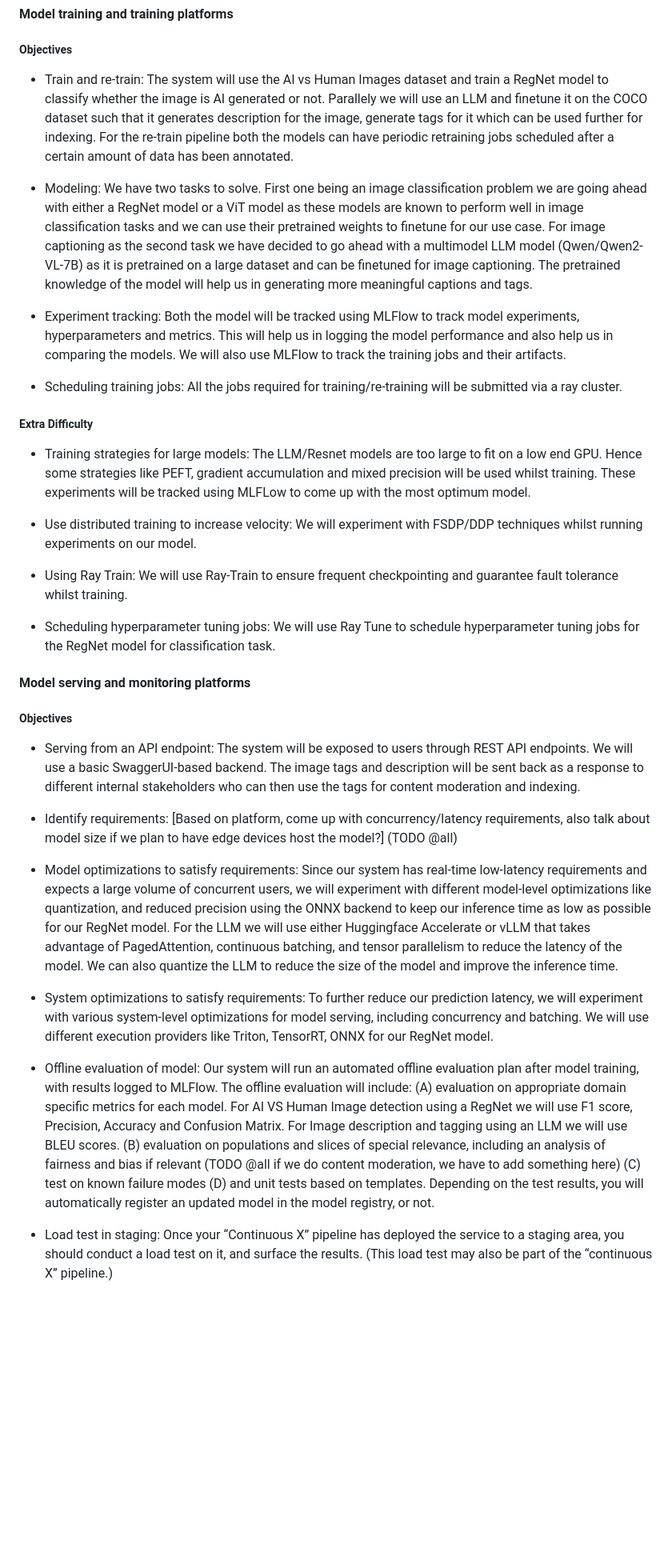
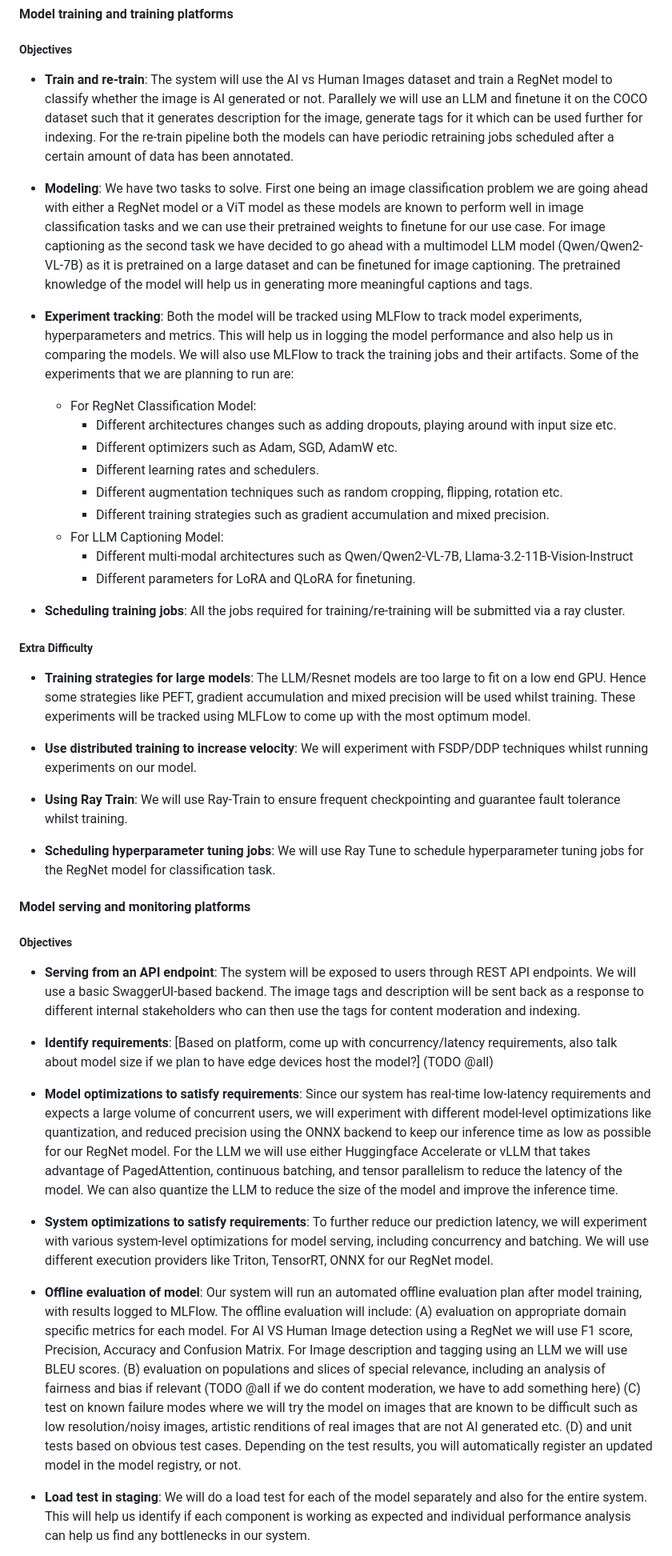
Before and after one commit to SimranKucheria/ECE-GY-9183-Machine-Learning-Systems-Engg-Operations-Project, a Markdown page: README.md, the part around one of its changes. Shown at 80% size. Drawn GitHub-style; blank space fills up the shorter version.

```diff
--- a/README.md
+++ b/README.md
@@ -85,21 +87,32 @@ diagram, (3) justification for your strategy, (4) relate back to lecture materia
 <!-- Make sure to clarify how you will satisfy the Unit 4 and Unit 5 requirements,
 and which optional "difficulty" points you are attempting. -->
 ##### Objectives
-- Train and re-train: The system will use the AI vs Human Images dataset and train a RegNet model to classify whether the image is AI generated or not. Parallely we will use an LLM and finetune it on the COCO dataset such that it generates description for the image, generate tags for it which can be used further for indexing. For the re-train pipeline both the models can have periodic retraining jobs scheduled after a certain amount of data has been annotated.
+- **Train and re-train**: The system will use the AI vs Human Images dataset and train a RegNet model to classify whether the image is AI generated or not. Parallely we will use an LLM and finetune it on the COCO dataset such that it generates description for the image, generate tags for it which can be used further for indexing. For the re-train pipeline both the models can have periodic retraining jobs scheduled after a certain amount of data has been annotated.
 
-- Modeling: We have two tasks to solve. First one being an image classification problem we are going ahead with either a RegNet model or a ViT model as these models are known to perform well in image classification tasks and we can use their pretrained weights to finetune for our use case. For image captioning as the second task we have decided to go ahead with a multimodel LLM model (Qwen/Qwen2-VL-7B) as it is pretrained on a large dataset and can be finetuned for image captioning. The pretrained knowledge of the model will help us in generating more meaningful captions and tags.
+- **Modeling**: We have two tasks to solve. First one being an image classification problem we are going ahead with either a RegNet model or a ViT model as these models are known to perform well in image classification tasks and we can use their pretrained weights to finetune for our use case. For image captioning as the second task we have decided to go ahead with a multimodel LLM model (Qwen/Qwen2-VL-7B) as it is pretrained on a large dataset and can be finetuned for image captioning. The pretrained knowledge of the model will help us in generating more meaningful captions and tags.
 
-- Experiment tracking: Both the model will be tracked using MLFlow to track model experiments, hyperparameters and metrics. This will help us in logging the model performance and also help us in comparing the models. We will also use MLFlow to track the training jobs and their artifacts.
+- **Experiment tracking**: Both the model will be tracked using MLFlow to track model experiments, hyperparameters and metrics. This will help us in logging the model performance and also help us in comparing the models. We will also use MLFlow to track the training jobs and their artifacts. Some of the experiments that we are planning to run are:
+    - For RegNet Classification Model:
+      - Different architectures changes such as adding dropouts, playing around with input size etc.
+      - Different optimizers such as Adam, SGD, AdamW etc.
+      - Different learning rates and schedulers.
+      - Different augmentation techniques such as random cropping, flipping, rotation etc.
+      - Different training strategies such as gradient accumulation and mixed precision.
+    - For LLM Captioning Model:
+      - Different multi-modal architectures such as Qwen/Qwen2-VL-7B, Llama-3.2-11B-Vision-Instruct
+      - Different parameters for LoRA and QLoRA for finetuning.
 
-- Scheduling training jobs: All the jobs required for training/re-training will be submitted via a ray cluster.
+- **Scheduling training jobs**: All the jobs required for training/re-training will be submitted via a ray cluster.
 
 ##### Extra Difficulty
-- Training strategies for large models: The LLM/Resnet models are too large to fit on a low end GPU. Hence some strategies like PEFT, gradient accumulation and mixed precision will be used whilst training. These experiments will be tracked using MLFLow to come up with the most optimum model.
-- Use distributed training to increase velocity: We will experiment with FSDP/DDP techniques whilst running experiments on our model.
 
-- Using Ray Train: We will use Ray-Train to ensure frequent checkpointing and guarantee fault tolerance whilst training.
+- **Training strategies for large models**: The LLM/Resnet models are too large to fit on a low end GPU. Hence some strategies like PEFT, gradient accumulation and mixed precision will be used whilst training. These experiments will be tracked using MLFLow to come up with the most optimum model.
 
-- Scheduling hyperparameter tuning jobs: We will use Ray Tune to schedule hyperparameter tuning jobs for the RegNet model for classification task.
+- **Use distributed training to increase velocity**: We will experiment with FSDP/DDP techniques whilst running experiments on our model.
+
+- **Using Ray Train**: We will use Ray-Train to ensure frequent checkpointing and guarantee fault tolerance whilst training.
+
+- **Scheduling hyperparameter tuning jobs**: We will use Ray Tune to schedule hyperparameter tuning jobs for the RegNet model for classification task.
 
 
 #### Model serving and monitoring platforms
@@ -108,19 +121,19 @@ and which optional "difficulty" points you are attempting. -->
 and which optional "difficulty" points you are attempting. -->
 ##### Objectives
 
-- Serving from an API endpoint: The system will be exposed to users through REST API endpoints. We will use a basic SwaggerUI-based backend. The image tags and description will be sent back as a response to different internal stakeholders who can then use the tags for content moderation and indexing.
+- **Serving from an API endpoint**: The system will be exposed to users through REST API endpoints. We will use a basic SwaggerUI-based backend. The image tags and description will be sent back as a response to different internal stakeholders who can then use the tags for content moderation and indexing.
 
-- Identify requirements: [Based on platform, come up with concurrency/latency requirements, also talk about model size if we plan to have edge devices host the model?] (TODO @all)
+- **Identify requirements**: [Based on platform, come up with concurrency/latency requirements, also talk about model size if we plan to have edge devices host the model?] (TODO @all)
 
-- Model optimizations to satisfy requirements: Since our system has real-time low-latency requirements and expects a large volume of concurrent users, we will experiment with different model-level optimizations like quantization, and reduced precision using the ONNX backend to keep our inference time as low as possible for our RegNet model. For the LLM we will use either Huggingface Accelerate or vLLM that takes advantage of PagedAttention, continuous batching, and tensor parallelism to reduce the latency of the model. We can also quantize the LLM to reduce the size of the model and improve the inference time.
+- **Model optimizations to satisfy requirements**: Since our system has real-time low-latency requirements and expects a large volume of concurrent users, we will experiment with different model-level optimizations like quantization, and reduced precision using the ONNX backend to keep our inference time as low as possible for our RegNet model. For the LLM we will use either Huggingface Accelerate or vLLM that takes advantage of PagedAttention, continuous batching, and tensor parallelism to reduce the latency of the model. We can also quantize the LLM to reduce the size of the model and improve the inference time.
 
-- System optimizations to satisfy requirements: To further reduce our prediction latency, we will experiment with various system-level optimizations for model serving, including concurrency and batching. We will use different execution providers like Triton, TensorRT, ONNX for our RegNet model.
+- **System optimizations to satisfy requirements**: To further reduce our prediction latency, we will experiment with various system-level optimizations for model serving, including concurrency and batching. We will use different execution providers like Triton, TensorRT, ONNX for our RegNet model.
 
-- Offline evaluation of model: Our system will run an automated offline evaluation plan after model training, with results logged to MLFlow. The offline evaluation will include:
+- **Offline evaluation of model**: Our system will run an automated offline evaluation plan after model training, with results logged to MLFlow. The offline evaluation will include:
 (A) evaluation on appropriate domain specific metrics for each model. For AI VS Human Image detection using a RegNet we will use F1 score, Precision, Accuracy and Confusion Matrix. For Image description and tagging using an LLM we will use BLEU scores.
 (B) evaluation on populations and slices of special relevance, including an analysis of fairness and bias if relevant (TODO @all if we do content moderation, we have to add something here)
-(C) test on known failure modes
-(D) and unit tests based on templates. Depending on the test results, you will automatically register an updated model in the model registry, or not.
+(C) test on known failure modes where we will try the model on images that are known to be difficult such as low resolution/noisy images, artistic renditions of real images that are not AI generated etc.
+(D) and unit tests based on obvious test cases. Depending on the test results, you will automatically register an updated model in the model registry, or not.
 
-- Load test in staging: Once your “Continuous X” pipeline has deployed the service to a staging area, you should conduct a load test on it, and surface the results. (This load test may also be part of the “continuous X” pipeline.)
+- **Load test in staging**: We will do a load test for each of the model separately and also for the entire system. This will help us identify if each component is working as expected and individual performance analysis can help us find any bottlenecks in our system.
 
```
Also changed, not shown: other parts of README.md (+6 -4 lines).
